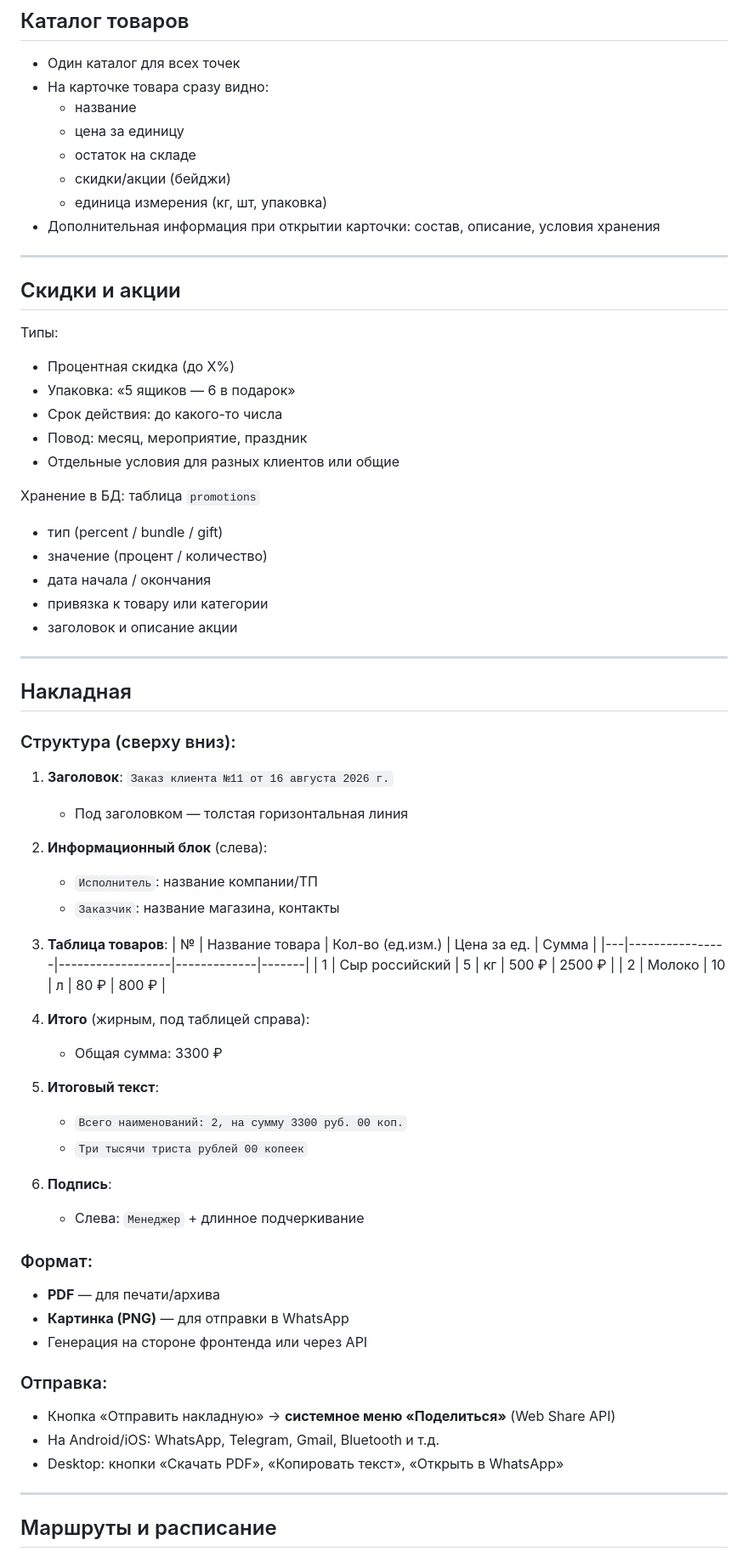
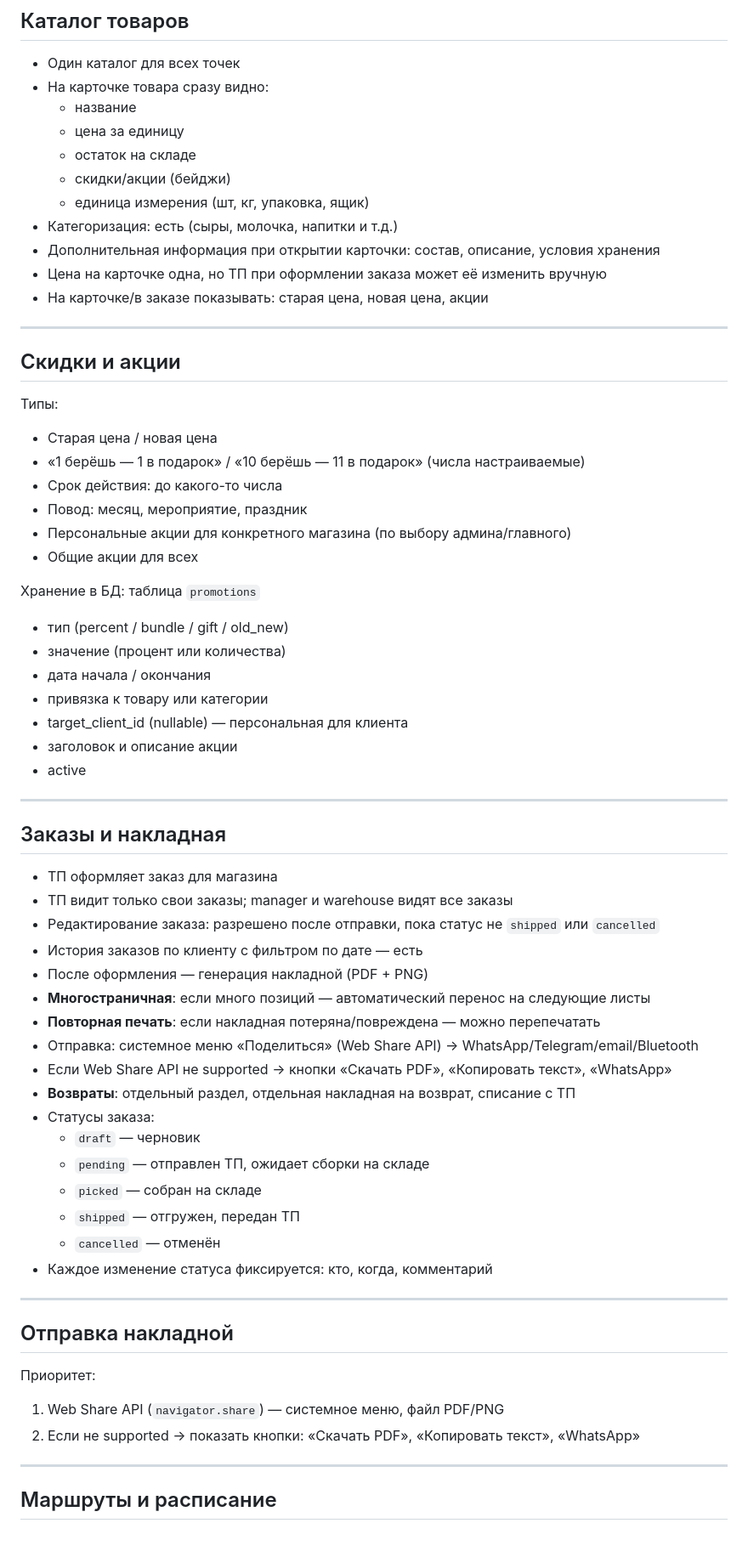
Before and after one commit to Jabraiil/JOCK-NUTRITION, a Markdown page: B2B-PROJECT-NOTES.md, the part around one of its changes. Shown at 85% size. Drawn GitHub-style.

```diff
--- a/B2B-PROJECT-NOTES.md
+++ b/B2B-PROJECT-NOTES.md
@@ -40,65 +41,62 @@
   - цена за единицу
   - остаток на складе
   - скидки/акции (бейджи)
-  - единица измерения (кг, шт, упаковка)
+  - единица измерения (шт, кг, упаковка, ящик)
+- Категоризация: есть (сыры, молочка, напитки и т.д.)
 - Дополнительная информация при открытии карточки: состав, описание, условия хранения
+- Цена на карточке одна, но ТП при оформлении заказа может её изменить вручную
+- На карточке/в заказе показывать: старая цена, новая цена, акции
 
 ---
 
 ## Скидки и акции
 
 Типы:
-- Процентная скидка (до X%)
-- Упаковка: «5 ящиков — 6 в подарок»
+- Старая цена / новая цена
+- «1 берёшь — 1 в подарок» / «10 берёшь — 11 в подарок» (числа настраиваемые)
 - Срок действия: до какого-то числа
 - Повод: месяц, мероприятие, праздник
-- Отдельные условия для разных клиентов или общие
+- Персональные акции для конкретного магазина (по выбору админа/главного)
+- Общие акции для всех
 
 Хранение в БД: таблица `promotions`
-- тип (percent / bundle / gift)
-- значение (процент / количество)
+- тип (percent / bundle / gift / old_new)
+- значение (процент или количества)
 - дата начала / окончания
 - привязка к товару или категории
+- target_client_id (nullable) — персональная для клиента
 - заголовок и описание акции
+- active
 
 ---
 
-## Накладная
+## Заказы и накладная
 
-### Структура (сверху вниз):
+- ТП оформляет заказ для магазина
+- ТП видит только свои заказы; manager и warehouse видят все заказы
+- Редактирование заказа: разрешено после отправки, пока статус не `shipped` или `cancelled`
+- История заказов по клиенту с фильтром по дате — есть
+- После оформления — генерация накладной (PDF + PNG)
+- **Многостраничная**: если много позиций — автоматический перенос на следующие листы
+- **Повторная печать**: если накладная потеряна/повреждена — можно перепечатать
+- Отправка: системное меню «Поделиться» (Web Share API) → WhatsApp/Telegram/email/Bluetooth
+- Если Web Share API не supported → кнопки «Скачать PDF», «Копировать текст», «WhatsApp»
+- **Возвраты**: отдельный раздел, отдельная накладная на возврат, списание с ТП
+- Статусы заказа:
+  - `draft` — черновик
+  - `pending` — отправлен ТП, ожидает сборки на складе
+  - `picked` — собран на складе
+  - `shipped` — отгружен, передан ТП
+  - `cancelled` — отменён
+- Каждое изменение статуса фиксируется: кто, когда, комментарий
 
-1. **Заголовок**: `Заказ клиента №11 от 16 августа 2026 г.`
-   - Под заголовком — толстая горизонтальная линия
+---
 
-2. **Информационный блок** (слева):
-   - `Исполнитель`: название компании/ТП
-   - `Заказчик`: название магазина, контакты
+## Отправка накладной
 
-3. **Таблица товаров**:
-   | № | Название товара | Кол-во (ед.изм.) | Цена за ед. | Сумма |
-   |---|----------------|------------------|-------------|-------|
-   | 1 | Сыр российский | 5 | кг | 500 ₽ | 2500 ₽ |
-   | 2 | Молоко | 10 | л | 80 ₽ | 800 ₽ |
-
-4. **Итого** (жирным, под таблицей справа):
-   - Общая сумма: 3300 ₽
-
-5. **Итоговый текст**:
-   - `Всего наименований: 2, на сумму 3300 руб. 00 коп.`
-   - `Три тысячи триста рублей 00 копеек`
-
-6. **Подпись**:
-   - Слева: `Менеджер` + длинное подчеркивание
-
-### Формат:
-- **PDF** — для печати/архива
-- **Картинка (PNG)** — для отправки в WhatsApp
-- Генерация на стороне фронтенда или через API
-
-### Отправка:
-- Кнопка «Отправить накладную» → **системное меню «Поделиться»** (Web Share API)
-- На Android/iOS: WhatsApp, Telegram, Gmail, Bluetooth и т.д.
-- Desktop: кнопки «Скачать PDF», «Копировать текст», «Открыть в WhatsApp»
+Приоритет:
+1. Web Share API (`navigator.share`) — системное меню, файл PDF/PNG
+2. Если не supported → показать кнопки: «Скачать PDF», «Копировать текст», «WhatsApp»
 
 ---
 
```
Also changed, not shown: other parts of B2B-PROJECT-NOTES.md (+53 -21 lines).
